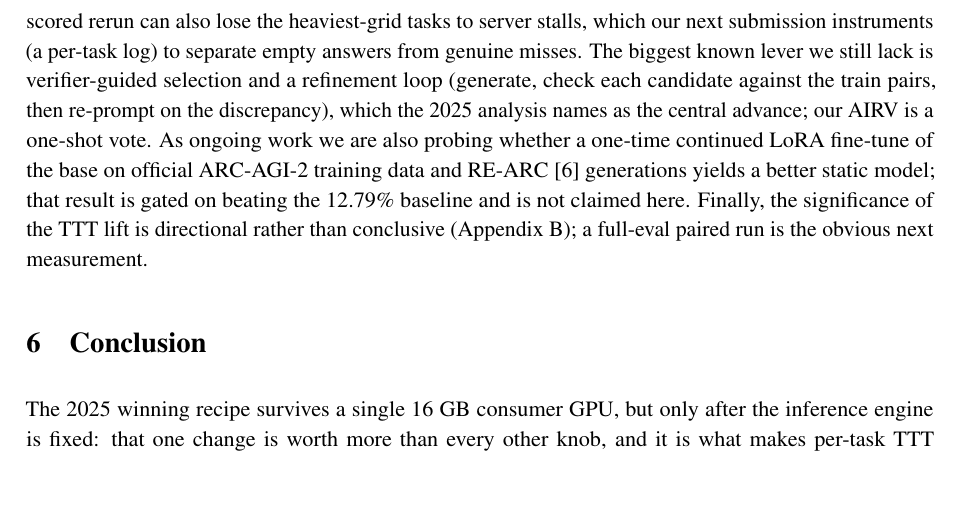
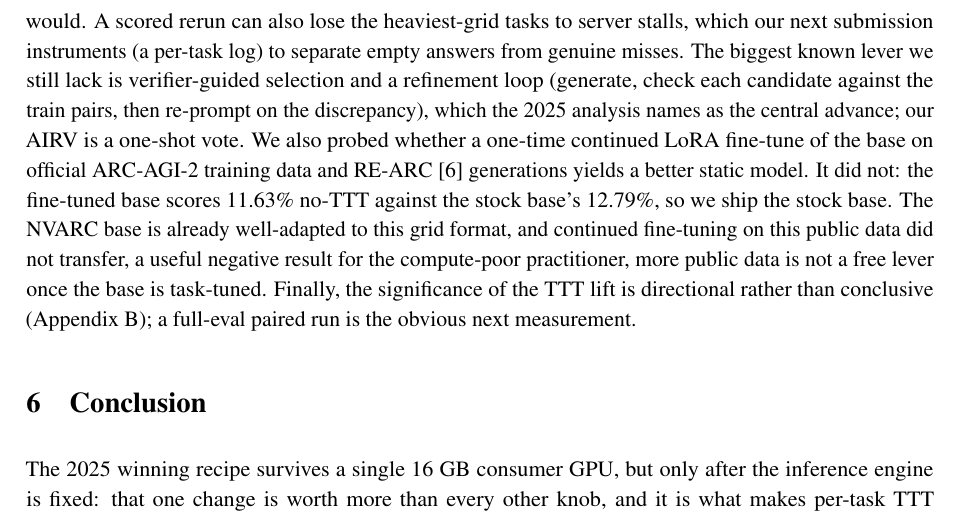
Before and after one commit to rc397/arc-prize-2026, a LaTeX paper (paper/writeup.tex): part of page 12 of 15, cut so that both start at the same text, the shorter picture padded with empty space. Compiled offline with pdfLaTeX.

Commit message:
Paper: report the self-trained base as a negative result (11.63% vs 12.79%)
The continued fine-tune did not beat the SFT'd base, so we ship stock and report it honestly in limitations.

```diff
--- a/paper/writeup.tex
+++ b/paper/writeup.tex
@@ -422,10 +422,12 @@ cluster model would. A scored rerun can also lose the heaviest-grid tasks to ser
 next submission instruments (a per-task log) to separate empty answers from genuine misses.
 The biggest known lever we still lack is verifier-guided selection and a refinement loop (generate,
 check each candidate against the train pairs, then re-prompt on the discrepancy), which the 2025
-analysis names as the central advance; our AIRV is a one-shot vote. As ongoing work we are also
-probing whether a one-time continued LoRA fine-tune of the base on official ARC-AGI-2 training data
-and RE-ARC~\cite{rearc} generations yields a better static model; that result is gated on beating the
-12.79\% baseline and is not claimed here. Finally, the significance of the TTT lift is directional
+analysis names as the central advance; our AIRV is a one-shot vote. We also probed whether a one-time continued LoRA fine-tune of the base on official ARC-AGI-2 training
+data and RE-ARC~\cite{rearc} generations yields a better static model. It did not: the fine-tuned base
+scores 11.63\% no-TTT against the stock base's 12.79\%, so we ship the stock base. The NVARC base is
+already well-adapted to this grid format, and continued fine-tuning on this public data did not
+transfer, a useful negative result for the compute-poor practitioner, more public data is not a free
+lever once the base is task-tuned. Finally, the significance of the TTT lift is directional
 rather than conclusive (Appendix~\ref{app:results}); a full-eval paired run is the obvious next
 measurement.
 
```
Also changed, not shown: paper/writeup.pdf.
